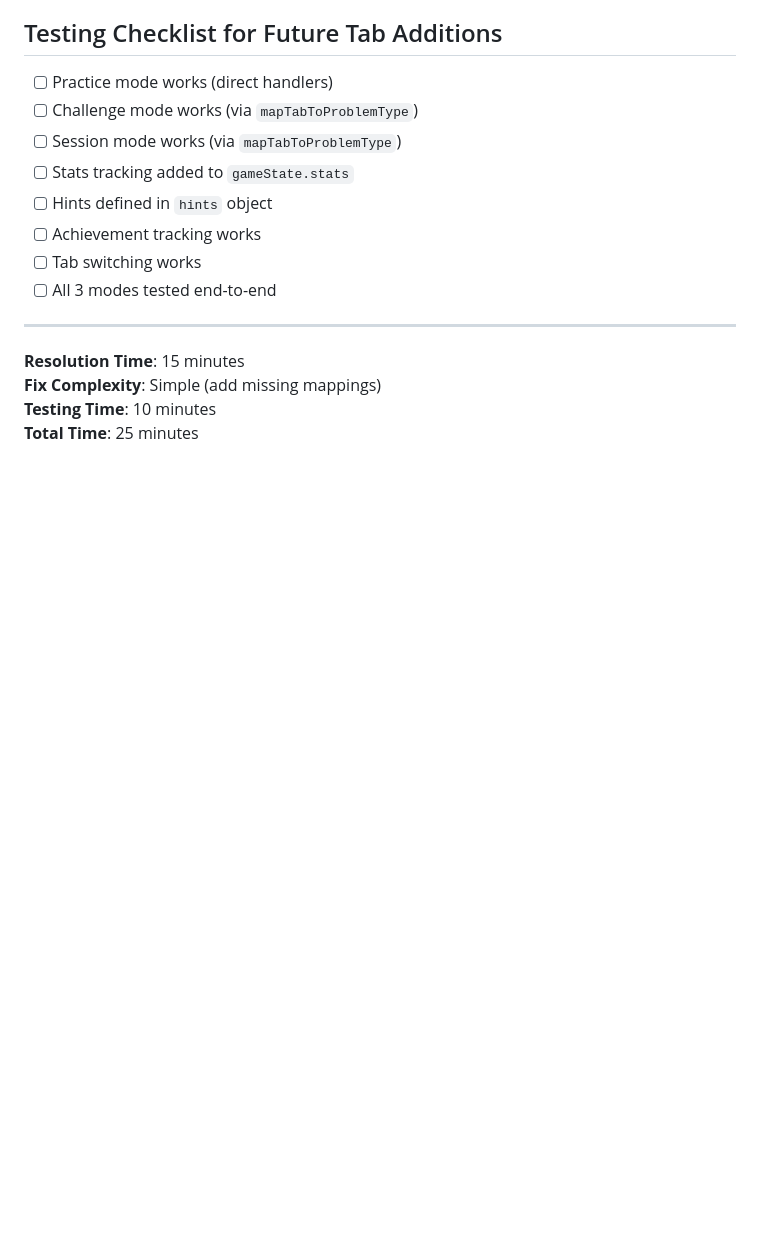
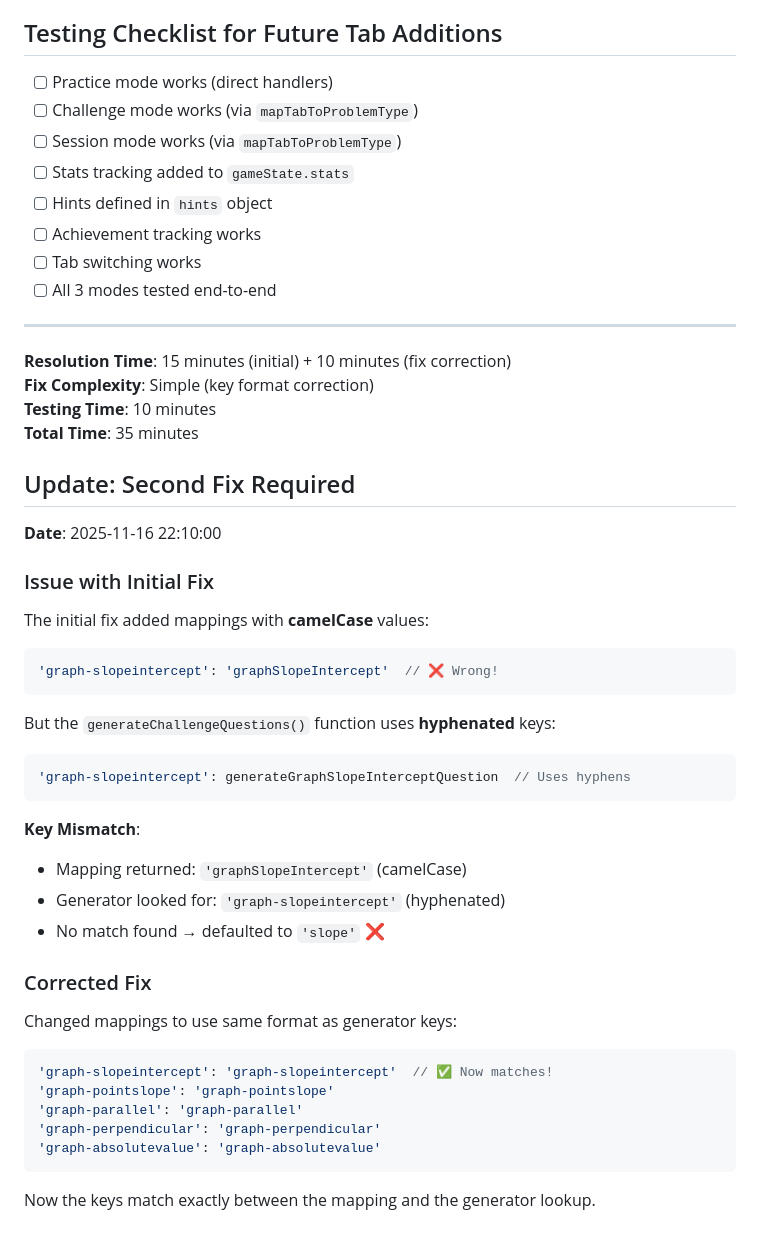
Before and after one commit to Joel-5234/Joel-math-games, a Markdown page: docs/issues/issue-029-20251116-220000.md, the part around the change. Drawn GitHub-style; blank space fills up the shorter version.

Commit message:
Update Issue #029 documentation with second fix details

````diff
--- a/docs/issues/issue-029-20251116-220000.md
+++ b/docs/issues/issue-029-20251116-220000.md
@@ -233,7 +233,41 @@ These keys match the `case` statements in `generateChallengeQuestions()` functio
 
 ---
 
-**Resolution Time**: 15 minutes
-**Fix Complexity**: Simple (add missing mappings)
+**Resolution Time**: 15 minutes (initial) + 10 minutes (fix correction)
+**Fix Complexity**: Simple (key format correction)
 **Testing Time**: 10 minutes
-**Total Time**: 25 minutes
+**Total Time**: 35 minutes
+
+## Update: Second Fix Required
+
+**Date**: 2025-11-16 22:10:00
+
+### Issue with Initial Fix
+
+The initial fix added mappings with **camelCase** values:
+```javascript
+'graph-slopeintercept': 'graphSlopeIntercept'  // ❌ Wrong!
+```
+
+But the `generateChallengeQuestions()` function uses **hyphenated** keys:
+```javascript
+'graph-slopeintercept': generateGraphSlopeInterceptQuestion  // Uses hyphens
+```
+
+**Key Mismatch**:
+- Mapping returned: `'graphSlopeIntercept'` (camelCase)
+- Generator looked for: `'graph-slopeintercept'` (hyphenated)
+- No match found → defaulted to `'slope'` ❌
+
+### Corrected Fix
+
+Changed mappings to use same format as generator keys:
+```javascript
+'graph-slopeintercept': 'graph-slopeintercept'  // ✅ Now matches!
+'graph-pointslope': 'graph-pointslope'
+'graph-parallel': 'graph-parallel'
+'graph-perpendicular': 'graph-perpendicular'
+'graph-absolutevalue': 'graph-absolutevalue'
+```
+
+Now the keys match exactly between the mapping and the generator lookup.
````
